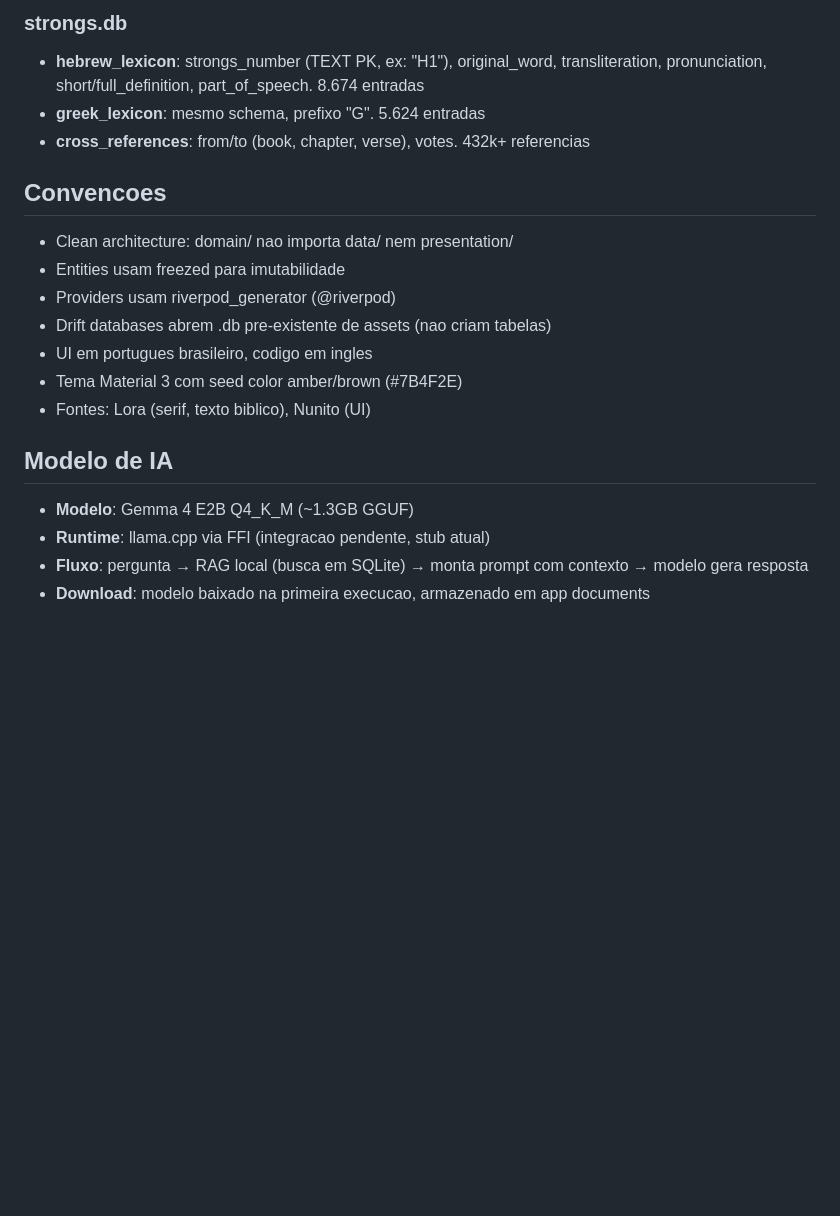
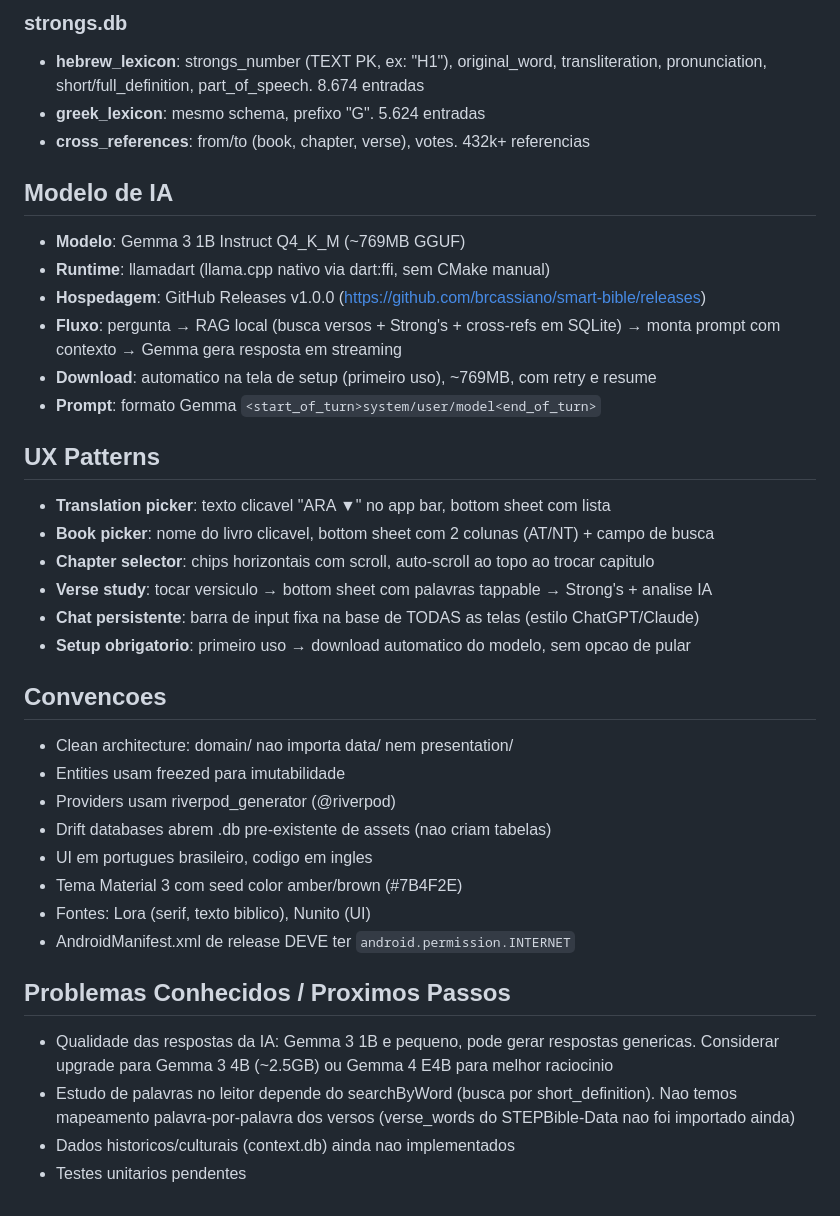
Before and after one commit to brcassiano/smart-bible, a Markdown page: CLAUDE.md, the part around one of its changes. GitHub-like rendering; blank space fills up the shorter version.

```diff
--- a/CLAUDE.md
+++ b/CLAUDE.md
@@ -83,6 +107,24 @@ cp data/processed/strongs.db smart_bible/assets/databases/
 - **greek_lexicon**: mesmo schema, prefixo "G". 5.624 entradas
 - **cross_references**: from/to (book, chapter, verse), votes. 432k+ referencias
 
+## Modelo de IA
+
+- **Modelo**: Gemma 3 1B Instruct Q4_K_M (~769MB GGUF)
+- **Runtime**: llamadart (llama.cpp nativo via dart:ffi, sem CMake manual)
+- **Hospedagem**: GitHub Releases v1.0.0 (https://github.com/brcassiano/smart-bible/releases)
+- **Fluxo**: pergunta → RAG local (busca versos + Strong's + cross-refs em SQLite) → monta prompt com contexto → Gemma gera resposta em streaming
+- **Download**: automatico na tela de setup (primeiro uso), ~769MB, com retry e resume
+- **Prompt**: formato Gemma `<start_of_turn>system/user/model<end_of_turn>`
+
+## UX Patterns
+
+- **Translation picker**: texto clicavel "ARA ▼" no app bar, bottom sheet com lista
+- **Book picker**: nome do livro clicavel, bottom sheet com 2 colunas (AT/NT) + campo de busca
+- **Chapter selector**: chips horizontais com scroll, auto-scroll ao topo ao trocar capitulo
+- **Verse study**: tocar versiculo → bottom sheet com palavras tappable → Strong's + analise IA
+- **Chat persistente**: barra de input fixa na base de TODAS as telas (estilo ChatGPT/Claude)
+- **Setup obrigatorio**: primeiro uso → download automatico do modelo, sem opcao de pular
+
 ## Convencoes
 
 - Clean architecture: domain/ nao importa data/ nem presentation/
@@ -92,10 +134,11 @@ cp data/processed/strongs.db smart_bible/assets/databases/
 - UI em portugues brasileiro, codigo em ingles
 - Tema Material 3 com seed color amber/brown (#7B4F2E)
 - Fontes: Lora (serif, texto biblico), Nunito (UI)
+- AndroidManifest.xml de release DEVE ter `android.permission.INTERNET`
 
-## Modelo de IA
+## Problemas Conhecidos / Proximos Passos
 
-- **Modelo**: Gemma 4 E2B Q4_K_M (~1.3GB GGUF)
-- **Runtime**: llama.cpp via FFI (integracao pendente, stub atual)
-- **Fluxo**: pergunta → RAG local (busca em SQLite) → monta prompt com contexto → modelo gera resposta
-- **Download**: modelo baixado na primeira execucao, armazenado em app documents
+- Qualidade das respostas da IA: Gemma 3 1B e pequeno, pode gerar respostas genericas. Considerar upgrade para Gemma 3 4B (~2.5GB) ou Gemma 4 E4B para melhor raciocinio
+- Estudo de palavras no leitor depende do searchByWord (busca por short_definition). Nao temos mapeamento palavra-por-palavra dos versos (verse_words do STEPBible-Data nao foi importado ainda)
+- Dados historicos/culturais (context.db) ainda nao implementados
+- Testes unitarios pendentes
```
Also changed, not shown: other parts of CLAUDE.md (+35 -11 lines).
